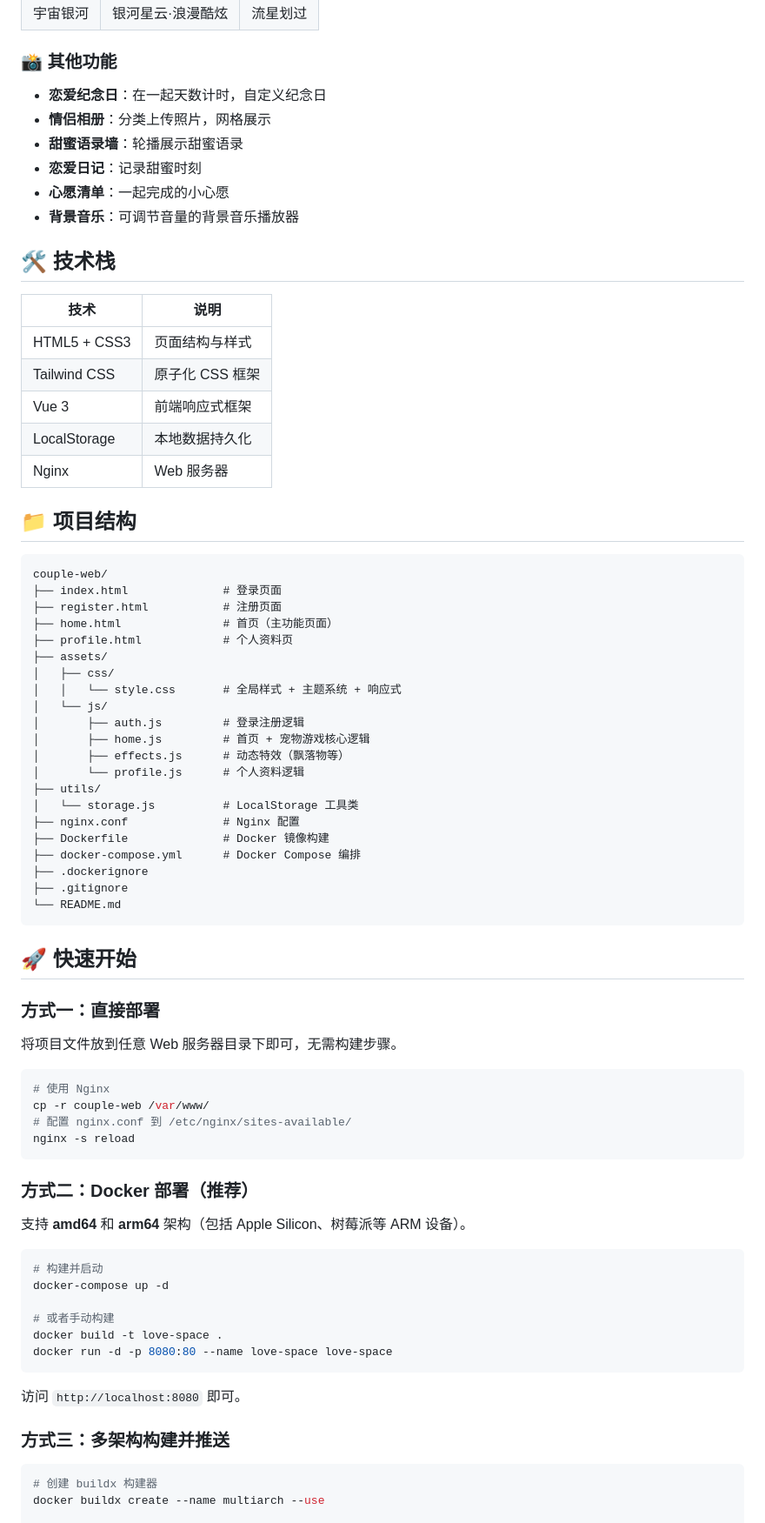
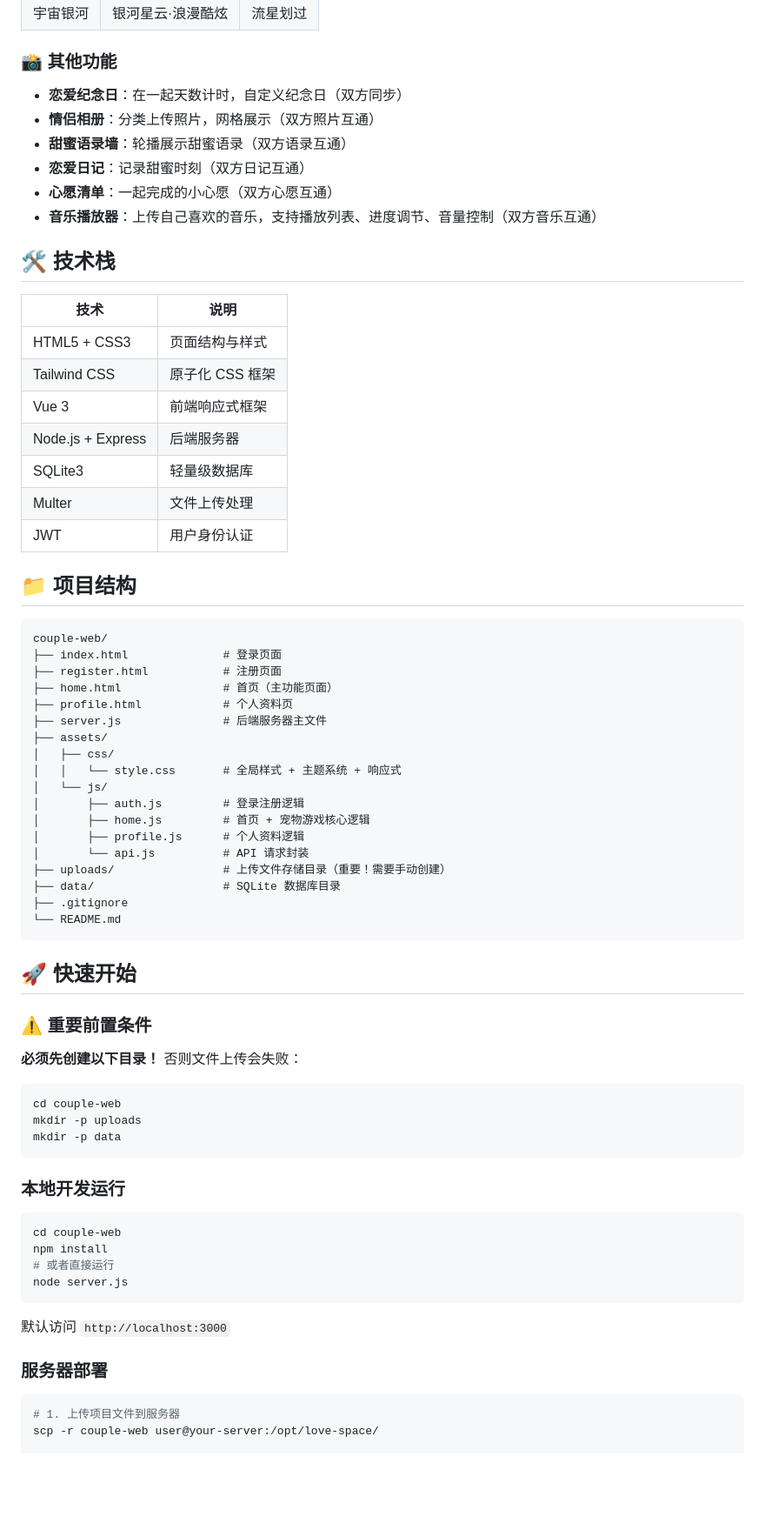
Before and after one commit to DOGOLD/love-space, a Markdown page: README.md, the part around one of its changes. Shown at 87% size. Rendered like a GitHub page; blank space fills up the shorter version.

Commit message:
docs: 更新 README 文档

````diff
--- a/README.md
+++ b/README.md
@@ -27,12 +28,12 @@
 | 宇宙银河 | 银河星云·浪漫酷炫 | 流星划过 |
 
 ### 📸 其他功能
-- **恋爱纪念日**：在一起天数计时，自定义纪念日
-- **情侣相册**：分类上传照片，网格展示
-- **甜蜜语录墙**：轮播展示甜蜜语录
-- **恋爱日记**：记录甜蜜时刻
-- **心愿清单**：一起完成的小心愿
-- **背景音乐**：可调节音量的背景音乐播放器
+- **恋爱纪念日**：在一起天数计时，自定义纪念日（双方同步）
+- **情侣相册**：分类上传照片，网格展示（双方照片互通）
+- **甜蜜语录墙**：轮播展示甜蜜语录（双方语录互通）
+- **恋爱日记**：记录甜蜜时刻（双方日记互通）
+- **心愿清单**：一起完成的小心愿（双方心愿互通）
+- **音乐播放器**：上传自己喜欢的音乐，支持播放列表、进度调节、音量控制（双方音乐互通）
 
 ## 🛠 技术栈
 
@@ -41,8 +42,10 @@
 | HTML5 + CSS3 | 页面结构与样式 |
 | Tailwind CSS | 原子化 CSS 框架 |
 | Vue 3 | 前端响应式框架 |
-| LocalStorage | 本地数据持久化 |
-| Nginx | Web 服务器 |
+| Node.js + Express | 后端服务器 |
+| SQLite3 | 轻量级数据库 |
+| Multer | 文件上传处理 |
+| JWT | 用户身份认证 |
 
 ## 📁 项目结构
 
@@ -52,55 +55,47 @@ couple-web/
 ├── register.html           # 注册页面
 ├── home.html               # 首页（主功能页面）
 ├── profile.html            # 个人资料页
+├── server.js               # 后端服务器主文件
 ├── assets/
 │   ├── css/
 │   │   └── style.css       # 全局样式 + 主题系统 + 响应式
 │   └── js/
 │       ├── auth.js         # 登录注册逻辑
 │       ├── home.js         # 首页 + 宠物游戏核心逻辑
-│       ├── effects.js      # 动态特效（飘落物等）
-│       └── profile.js      # 个人资料逻辑
-├── utils/
-│   └── storage.js          # LocalStorage 工具类
-├── nginx.conf              # Nginx 配置
-├── Dockerfile              # Docker 镜像构建
-├── docker-compose.yml      # Docker Compose 编排
-├── .dockerignore
+│       ├── profile.js      # 个人资料逻辑
+│       └── api.js          # API 请求封装
+├── uploads/                # 上传文件存储目录（重要！需要手动创建）
+├── data/                   # SQLite 数据库目录
 ├── .gitignore
 └── README.md
 ```
 
 ## 🚀 快速开始
 
-### 方式一：直接部署
+### ⚠️ 重要前置条件
 
-将项目文件放到任意 Web 服务器目录下即可，无需构建步骤。
+**必须先创建以下目录！** 否则文件上传会失败：
 
 ```bash
-# 使用 Nginx
-cp -r couple-web /var/www/
-# 配置 nginx.conf 到 /etc/nginx/sites-available/
-nginx -s reload
+cd couple-web
+mkdir -p uploads
+mkdir -p data
 ```
 
-### 方式二：Docker 部署（推荐）
-
-支持 **amd64** 和 **arm64** 架构（包括 Apple Silicon、树莓派等 ARM 设备）。
+### 本地开发运行
 
 ```bash
-# 构建并启动
-docker-compose up -d
-
-# 或者手动构建
-docker build -t love-space .
-docker run -d -p 8080:80 --name love-space love-space
+cd couple-web
+npm install
+# 或者直接运行
+node server.js
 ```
 
-访问 `http://localhost:8080` 即可。
+默认访问 `http://localhost:3000`
 
-### 方式三：多架构构建并推送
+### 服务器部署
 
 ```bash
-# 创建 buildx 构建器
-docker buildx create --name multiarch --use
+# 1. 上传项目文件到服务器
+scp -r couple-web user@your-server:/opt/love-space/
 
````
Also changed, not shown: other parts of README.md (+48 -17 lines).
